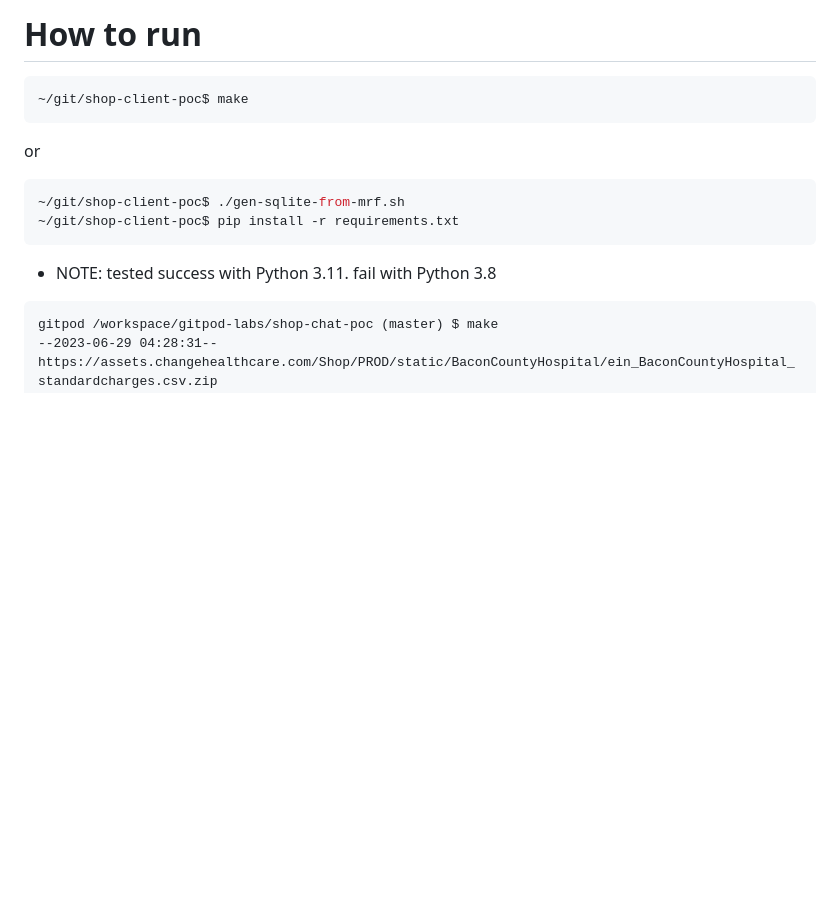
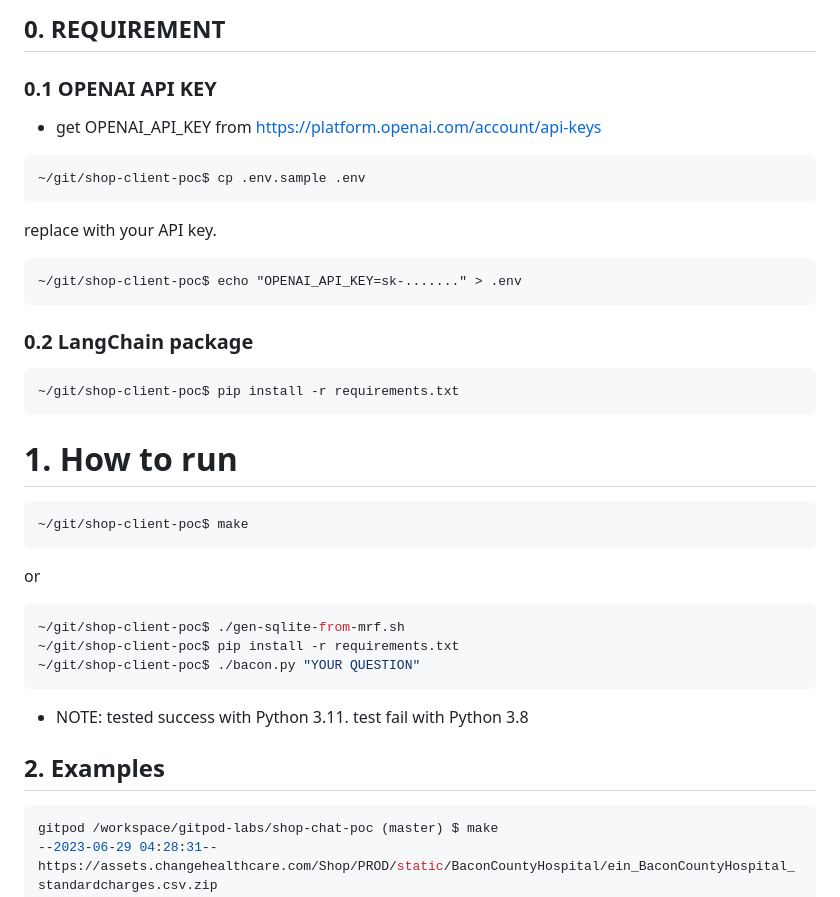
Before and after one commit to jazzwang/hpt-chat, a Markdown page: README.md, the part around the change. Rendered like a GitHub page; blank space fills up the shorter version.

Commit message:
update README.md - added example results

````diff
--- a/README.md
+++ b/README.md
@@ -1,4 +1,23 @@
-# How to run
+## 0. REQUIREMENT
+
+### 0.1 OPENAI API KEY
+
+- get OPENAI_API_KEY from https://platform.openai.com/account/api-keys
+```
+~/git/shop-client-poc$ cp .env.sample .env
+```
+replace with your API key.
+```
+~/git/shop-client-poc$ echo "OPENAI_API_KEY=sk-......." > .env
+```
+
+### 0.2 LangChain package
+
+```
+~/git/shop-client-poc$ pip install -r requirements.txt
+```
+
+# 1. How to run
 
 ```bash
 ~/git/shop-client-poc$ make
@@ -7,10 +26,13 @@ or
 ```bash
 ~/git/shop-client-poc$ ./gen-sqlite-from-mrf.sh
 ~/git/shop-client-poc$ pip install -r requirements.txt
+~/git/shop-client-poc$ ./bacon.py "YOUR QUESTION"
 ```
-* NOTE: tested success with Python 3.11. fail with Python 3.8
+* NOTE: tested success with Python 3.11. test fail with Python 3.8
 
-```
+## 2. Examples
+
+```bash
 gitpod /workspace/gitpod-labs/shop-chat-poc (master) $ make
 --2023-06-29 04:28:31--  https://assets.changehealthcare.com/Shop/PROD/static/BaconCountyHospital/ein_BaconCountyHospital_standardcharges.csv.zip
 Resolving assets.changehealthcare.com (assets.changehealthcare.com)... 45.60.195.19
````
